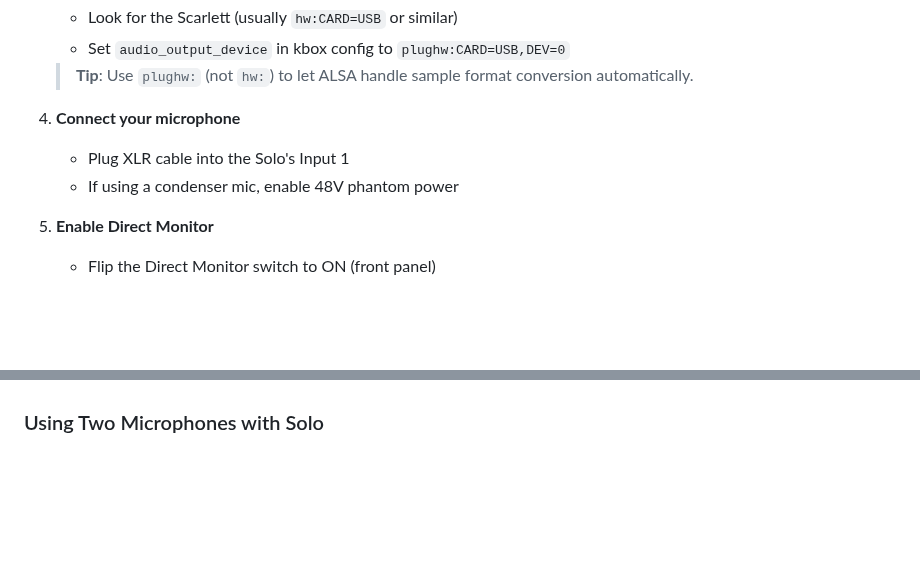
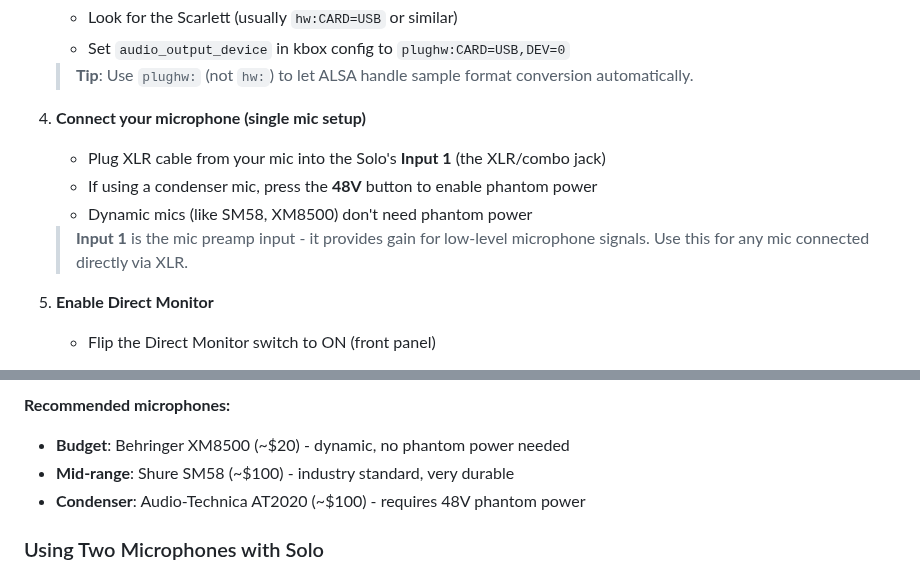
Before and after one commit to mdz/kbox, a Markdown page: docs/HARDWARE_SETUP.md, 2 parts joined by grey strips. Rendered like a GitHub page; blank space fills up the shorter version.

```diff
--- a/docs/HARDWARE_SETUP.md
+++ b/docs/HARDWARE_SETUP.md
@@ -139,9 +139,12 @@ flowchart TB
 
    > **Tip**: Use `plughw:` (not `hw:`) to let ALSA handle sample format conversion automatically.
 
-4. **Connect your microphone**
-   - Plug XLR cable into the Solo's Input 1
-   - If using a condenser mic, enable 48V phantom power
+4. **Connect your microphone (single mic setup)**
+   - Plug XLR cable from your mic into the Solo's **Input 1** (the XLR/combo jack)
+   - If using a condenser mic, press the **48V** button to enable phantom power
+   - Dynamic mics (like SM58, XM8500) don't need phantom power
+
+   > **Input 1** is the mic preamp input - it provides gain for low-level microphone signals. Use this for any mic connected directly via XLR.
 
 5. **Enable Direct Monitor**
    - Flip the Direct Monitor switch to ON (front panel)
@@ -158,3 +187,7 @@ flowchart TB
+**Recommended microphones:**
+- **Budget**: Behringer XM8500 (~$20) - dynamic, no phantom power needed
+- **Mid-range**: Shure SM58 (~$100) - industry standard, very durable
+- **Condenser**: Audio-Technica AT2020 (~$100) - requires 48V phantom power
 
 ### Using Two Microphones with Solo
 
```
Also changed, not shown: other parts of docs/HARDWARE_SETUP.md (+28 -2 lines).
